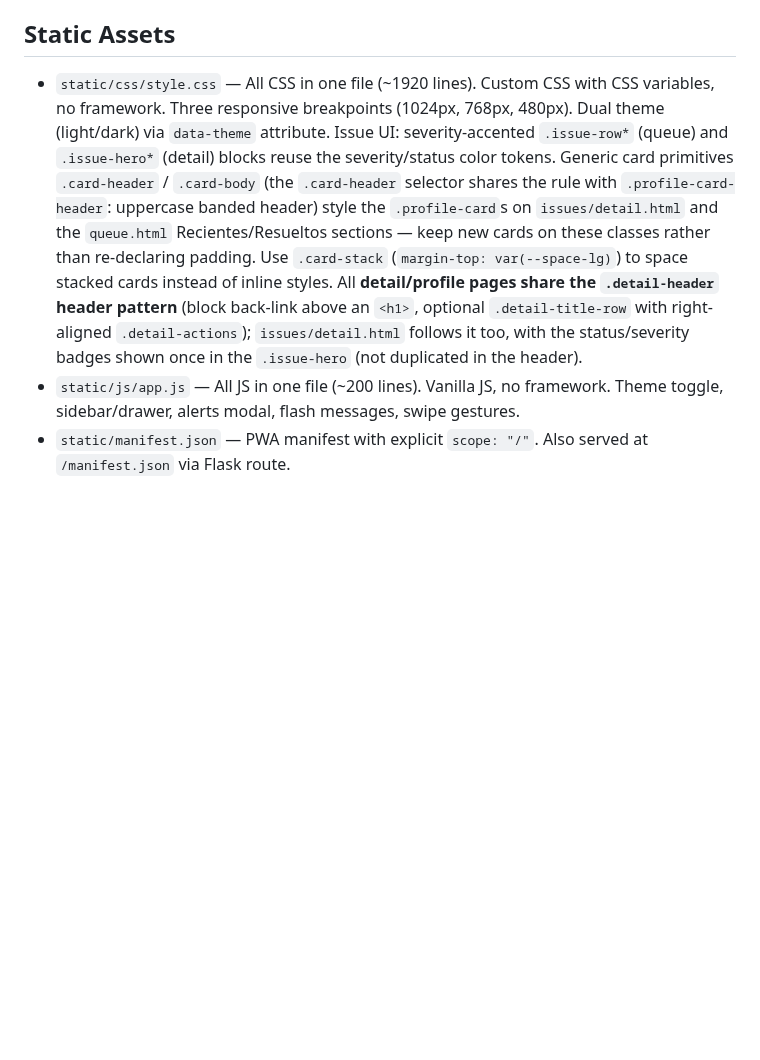
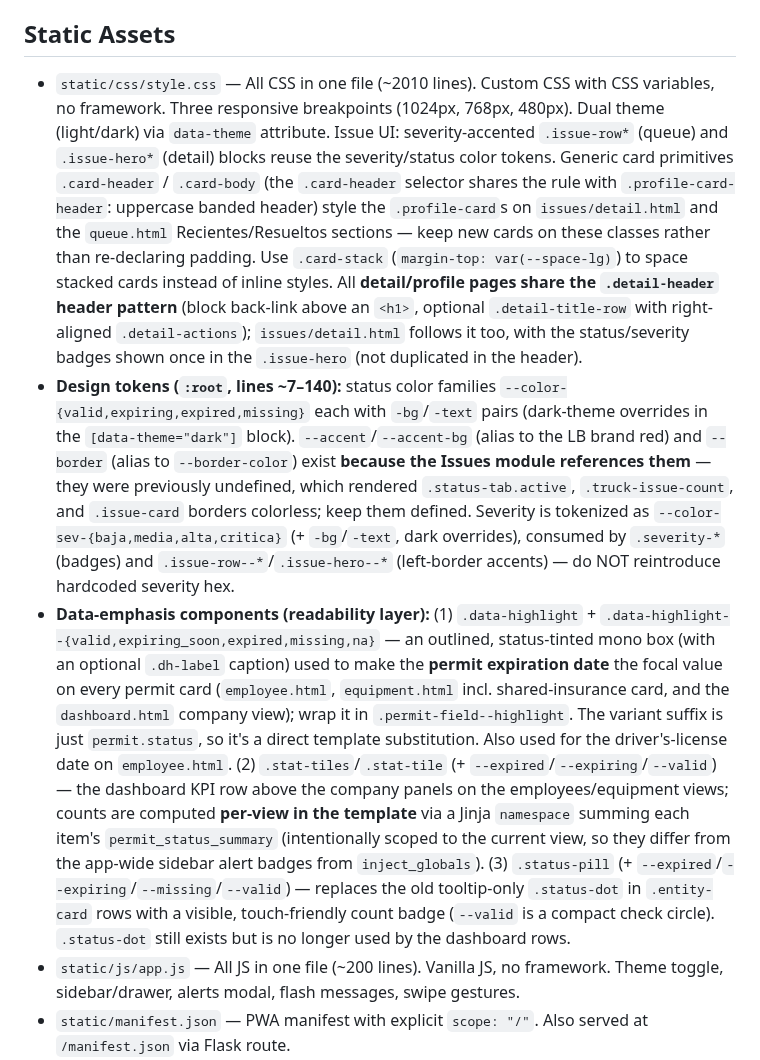
Before and after one commit to jbaranda01-tech/permit-tracker, a Markdown page: CLAUDE.md, the part around the change. Drawn GitHub-style; blank space fills up the shorter version.

Commit message:
feat: Update CSS design tokens and enhance data-emphasis components for improved readability and status highlighting

```diff
--- a/CLAUDE.md
+++ b/CLAUDE.md
@@ -138,7 +138,9 @@ Truck issue reporting for drivers (report) and shop staff (triage/resolve).
 
 ## Static Assets
 
-- `static/css/style.css` — All CSS in one file (~1920 lines). Custom CSS with CSS variables, no framework. Three responsive breakpoints (1024px, 768px, 480px). Dual theme (light/dark) via `data-theme` attribute. Issue UI: severity-accented `.issue-row*` (queue) and `.issue-hero*` (detail) blocks reuse the severity/status color tokens. Generic card primitives `.card-header` / `.card-body` (the `.card-header` selector shares the rule with `.profile-card-header`: uppercase banded header) style the `.profile-card`s on `issues/detail.html` and the `queue.html` Recientes/Resueltos sections — keep new cards on these classes rather than re-declaring padding. Use `.card-stack` (`margin-top: var(--space-lg)`) to space stacked cards instead of inline styles. All **detail/profile pages share the `.detail-header` header pattern** (block back-link above an `<h1>`, optional `.detail-title-row` with right-aligned `.detail-actions`); `issues/detail.html` follows it too, with the status/severity badges shown once in the `.issue-hero` (not duplicated in the header).
+- `static/css/style.css` — All CSS in one file (~2010 lines). Custom CSS with CSS variables, no framework. Three responsive breakpoints (1024px, 768px, 480px). Dual theme (light/dark) via `data-theme` attribute. Issue UI: severity-accented `.issue-row*` (queue) and `.issue-hero*` (detail) blocks reuse the severity/status color tokens. Generic card primitives `.card-header` / `.card-body` (the `.card-header` selector shares the rule with `.profile-card-header`: uppercase banded header) style the `.profile-card`s on `issues/detail.html` and the `queue.html` Recientes/Resueltos sections — keep new cards on these classes rather than re-declaring padding. Use `.card-stack` (`margin-top: var(--space-lg)`) to space stacked cards instead of inline styles. All **detail/profile pages share the `.detail-header` header pattern** (block back-link above an `<h1>`, optional `.detail-title-row` with right-aligned `.detail-actions`); `issues/detail.html` follows it too, with the status/severity badges shown once in the `.issue-hero` (not duplicated in the header).
+- **Design tokens (`:root`, lines ~7–140):** status color families `--color-{valid,expiring,expired,missing}` each with `-bg`/`-text` pairs (dark-theme overrides in the `[data-theme="dark"]` block). `--accent`/`--accent-bg` (alias to the LB brand red) and `--border` (alias to `--border-color`) exist **because the Issues module references them** — they were previously undefined, which rendered `.status-tab.active`, `.truck-issue-count`, and `.issue-card` borders colorless; keep them defined. Severity is tokenized as `--color-sev-{baja,media,alta,critica}` (+ `-bg`/`-text`, dark overrides), consumed by `.severity-*` (badges) and `.issue-row--*`/`.issue-hero--*` (left-border accents) — do NOT reintroduce hardcoded severity hex.
+- **Data-emphasis components (readability layer):** (1) `.data-highlight` + `.data-highlight--{valid,expiring_soon,expired,missing,na}` — an outlined, status-tinted mono box (with an optional `.dh-label` caption) used to make the **permit expiration date** the focal value on every permit card (`employee.html`, `equipment.html` incl. shared-insurance card, and the `dashboard.html` company view); wrap it in `.permit-field--highlight`. The variant suffix is just `permit.status`, so it's a direct template substitution. Also used for the driver's-license date on `employee.html`. (2) `.stat-tiles`/`.stat-tile` (+ `--expired`/`--expiring`/`--valid`) — the dashboard KPI row above the company panels on the employees/equipment views; counts are computed **per-view in the template** via a Jinja `namespace` summing each item's `permit_status_summary` (intentionally scoped to the current view, so they differ from the app-wide sidebar alert badges from `inject_globals`). (3) `.status-pill` (+ `--expired`/`--expiring`/`--missing`/`--valid`) — replaces the old tooltip-only `.status-dot` in `.entity-card` rows with a visible, touch-friendly count badge (`--valid` is a compact check circle). `.status-dot` still exists but is no longer used by the dashboard rows.
 - `static/js/app.js` — All JS in one file (~200 lines). Vanilla JS, no framework. Theme toggle, sidebar/drawer, alerts modal, flash messages, swipe gestures.
 - `static/manifest.json` — PWA manifest with explicit `scope: "/"`. Also served at `/manifest.json` via Flask route.
 - `static/sw.js` — Service worker. Caches CSS, JS, and Font Awesome on install. Cache-first for `/static/` and CDN assets, network-first with cache fallback for HTML.
```
